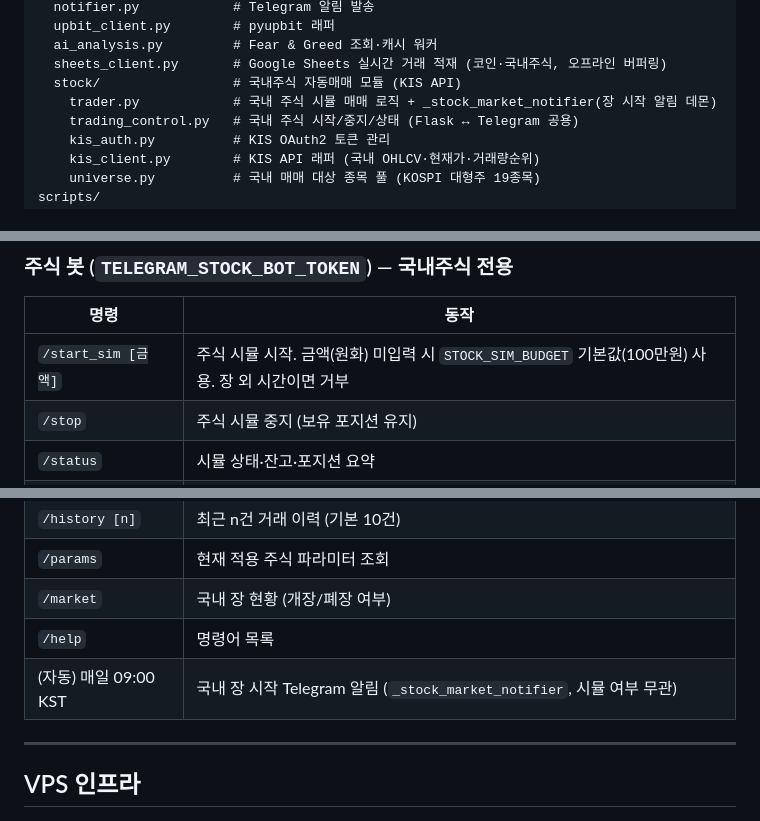
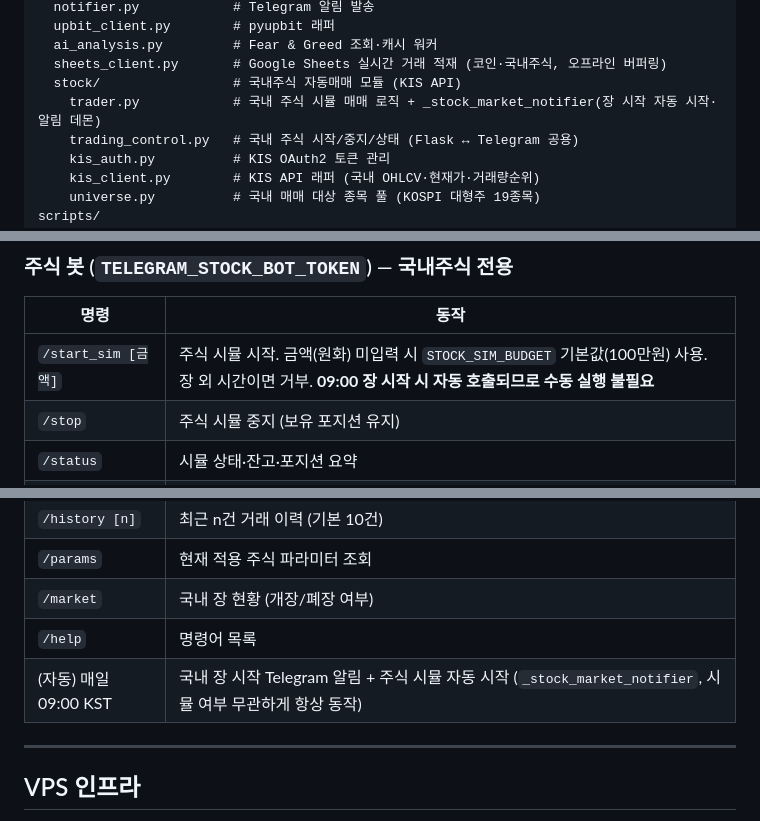
Before and after one commit to Joosiyoung/upbit-bot, a Markdown page: README.md, 3 parts joined by grey strips. Rendered like a GitHub page.

```diff
--- a/README.md
+++ b/README.md
@@ -48,7 +48,7 @@ core/
   ai_analysis.py         # Fear & Greed 조회·캐시 워커
   sheets_client.py       # Google Sheets 실시간 거래 적재 (코인·국내주식, 오프라인 버퍼링)
   stock/                 # 국내주식 자동매매 모듈 (KIS API)
-    trader.py            # 국내 주식 시뮬 매매 로직 + _stock_market_notifier(장 시작 알림 데몬)
+    trader.py            # 국내 주식 시뮬 매매 로직 + _stock_market_notifier(장 시작 자동 시작·알림 데몬)
     trading_control.py   # 국내 주식 시작/중지/상태 (Flask ↔ Telegram 공용)
     kis_auth.py          # KIS OAuth2 토큰 관리
     kis_client.py        # KIS API 래퍼 (국내 OHLCV·현재가·거래량순위)
@@ -195,7 +195,7 @@ logs/
 
 | 명령 | 동작 |
 |------|------|
-| `/start_sim [금액]` | 주식 시뮬 시작. 금액(원화) 미입력 시 `STOCK_SIM_BUDGET` 기본값(100만원) 사용. 장 외 시간이면 거부 |
+| `/start_sim [금액]` | 주식 시뮬 시작. 금액(원화) 미입력 시 `STOCK_SIM_BUDGET` 기본값(100만원) 사용. 장 외 시간이면 거부. **09:00 장 시작 시 자동 호출되므로 수동 실행 불필요** |
 | `/stop` | 주식 시뮬 중지 (보유 포지션 유지) |
 | `/status` | 시뮬 상태·잔고·포지션 요약 |
 | `/perf` | 누적 성과 조회 (승률·평균수익률) |
@@ -204,7 +204,7 @@ logs/
 | `/params` | 현재 적용 주식 파라미터 조회 |
 | `/market` | 국내 장 현황 (개장/폐장 여부) |
 | `/help` | 명령어 목록 |
-| (자동) 매일 09:00 KST | 국내 장 시작 Telegram 알림 (`_stock_market_notifier`, 시뮬 여부 무관) |
+| (자동) 매일 09:00 KST | 국내 장 시작 Telegram 알림 + 주식 시뮬 자동 시작 (`_stock_market_notifier`, 시뮬 여부 무관하게 항상 동작) |
 
 ---
 
```
Also changed, not shown: CLAUDE.md (+7 -2 lines), draft/weekend_analysis_plan_2026-06-28.md (added, +103 -0 lines).
